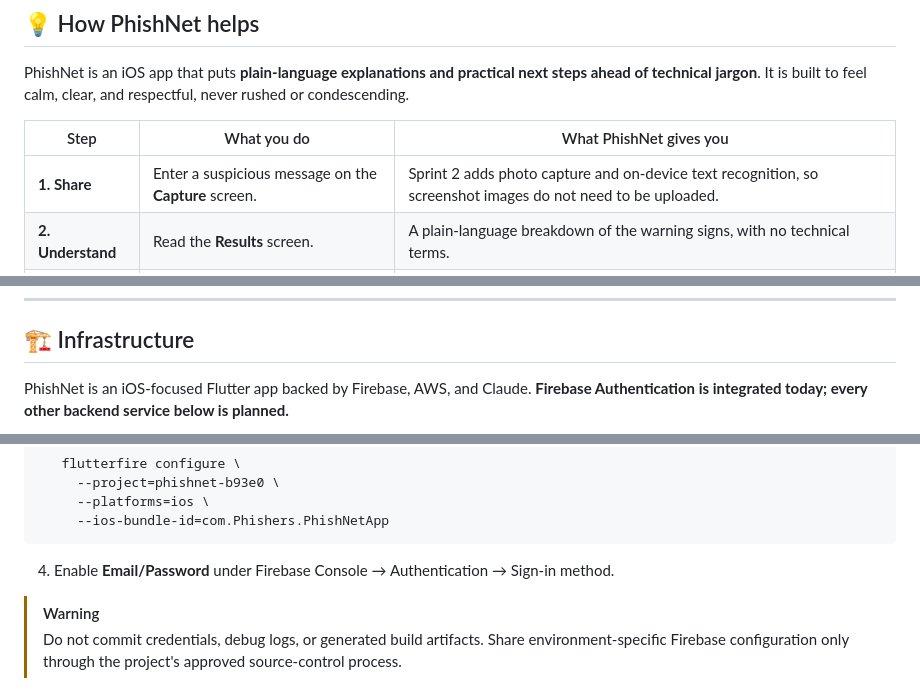
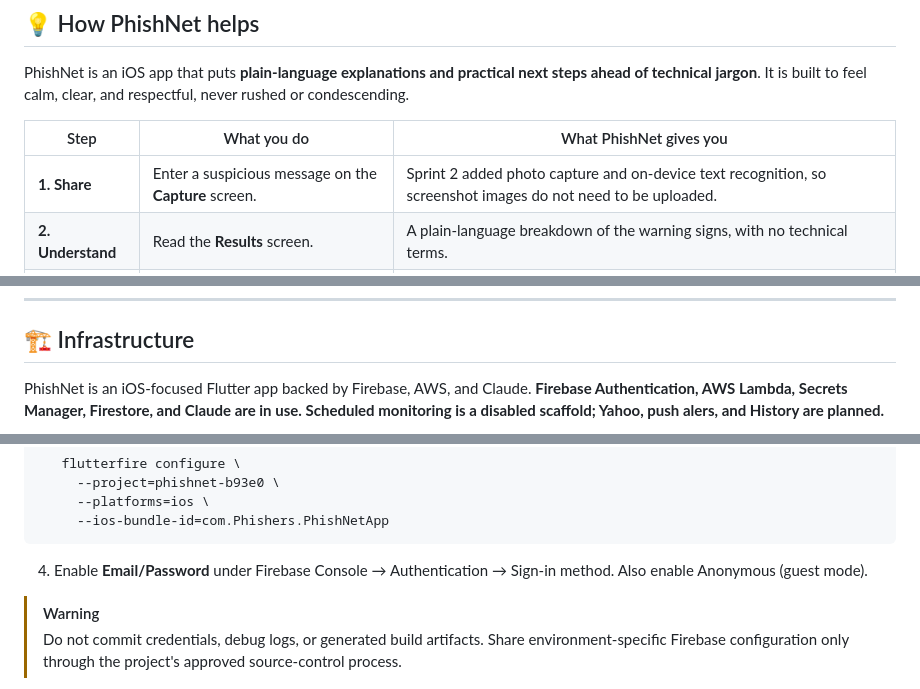
Before and after one commit to Shiv05-code/PhishNet, a Markdown page: README.md, 3 parts joined by grey strips. GitHub-like rendering; folded sections open.

````diff
--- a/README.md
+++ b/README.md
@@ -63,7 +63,7 @@ respectful, never rushed or condescending.
 
 | Step | What you do | What PhishNet gives you |
 | --- | --- | --- |
-| **1. Share** | Enter a suspicious message on the **Capture** screen. | Sprint 2 adds photo capture and on-device text recognition, so screenshot images do not need to be uploaded. |
+| **1. Share** | Enter a suspicious message on the **Capture** screen. | Sprint 2 added photo capture and on-device text recognition, so screenshot images do not need to be uploaded. |
 | **2. Understand** | Read the **Results** screen. | A plain-language breakdown of the warning signs, with no technical terms. |
 | **3. Decide** | Ask a follow-up in **AI Chat** if you are unsure. | Clear, practical next steps, plus detailed explanations on request. |
 
@@ -144,8 +148,8 @@ windows and scheduled demos, and may change as work progresses.
 ## 🏗️ Infrastructure
 
 PhishNet is an iOS-focused Flutter app backed by Firebase, AWS, and Claude.
-**Firebase Authentication is integrated today; every other backend service
-below is planned.**
+**Firebase Authentication, AWS Lambda, Secrets Manager, Firestore, and Claude are in use.
+Scheduled monitoring is a disabled scaffold; Yahoo, push alers, and History are planned.**
 
 ```mermaid
 flowchart LR
@@ -252,7 +255,7 @@ The app uses Firebase project `phishnet-b93e0` and the iOS bundle identifier
      --ios-bundle-id=com.Phishers.PhishNetApp
 ```
 
-4. Enable **Email/Password** under Firebase Console → Authentication → Sign-in method.
+4. Enable **Email/Password** under Firebase Console → Authentication → Sign-in method. Also enable Anonymous (guest mode).
 
 > [!WARNING]
 > Do not commit credentials, debug logs, or generated build artifacts. Share
````
Also changed, not shown: other parts of README.md (+34 -31 lines), docs/backend-scan-api.md (+93 -9 lines).
